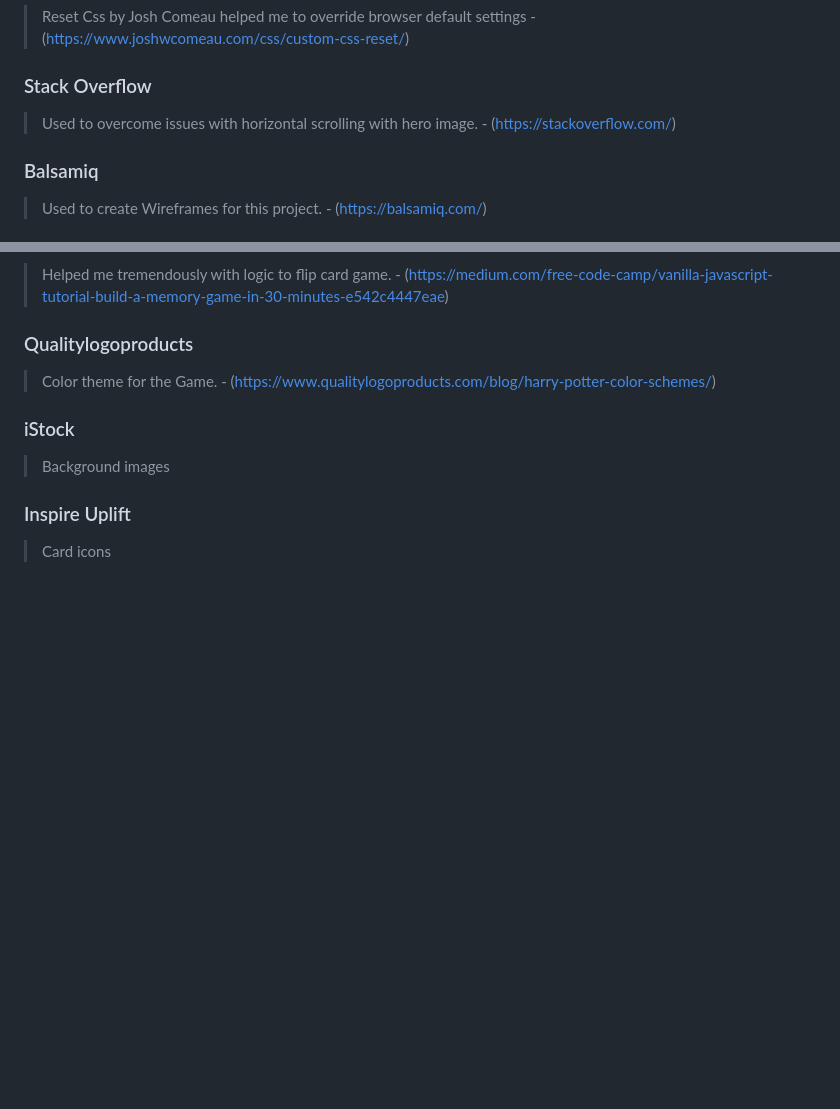
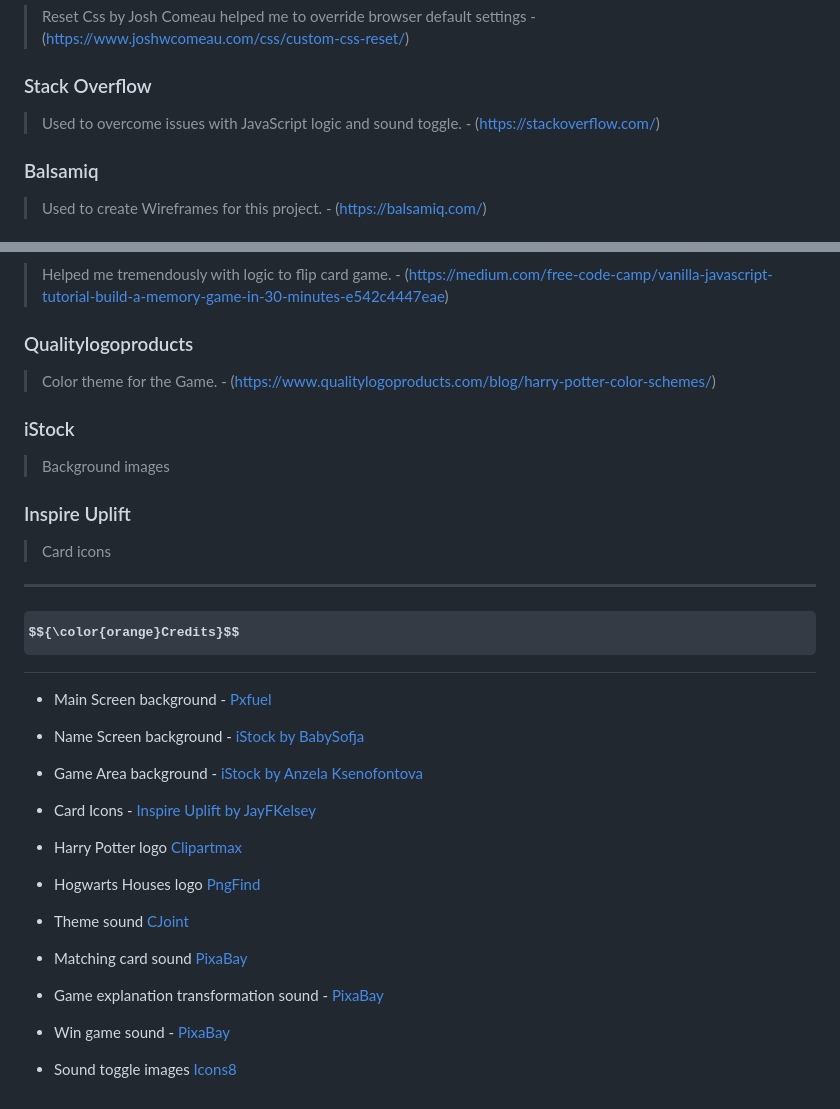
Before and after one commit to JarekB-dev/Harry-Potter, a Markdown page: README.md, 2 parts joined by grey strips. GitHub-like rendering; some formulas as TeX source; blank space fills up the shorter version.

Commit message:
add Credits section to README.

```diff
--- a/README.md
+++ b/README.md
@@ -316,7 +316,7 @@ I wanted to make sure that colors have proper contrast and are easily read by vi
 
 ### Stack Overflow
 
-> Used to overcome issues with horizontal scrolling with hero image. - (https://stackoverflow.com/)
+> Used to overcome issues with JavaScript logic and sound toggle. - (https://stackoverflow.com/)
 
 ### Balsamiq
 
@@ -337,3 +337,31 @@ I wanted to make sure that colors have proper contrast and are easily read by vi
 ### Inspire Uplift
 
 > Card icons
+
+---
+
+<a name="credits"></a>
+
+# $${\color{orange}Credits}$$
+
+- Main Screen background - [Pxfuel](https://www.pxfuel.com/en/desktop-wallpaper-zsjdl)
+
+- Name Screen background - [iStock by BabySofja](https://www.istockphoto.com/vector/seamless-blue-brick-wall-background-texture-pattern-gm908352988-250237045?clarity=false)
+
+- Game Area background - [iStock by Anzela Ksenofontova](https://www.istockphoto.com/vector/red-brick-wall-texture-with-spotlight-vintage-textured-background-in-cartoon-style-gm1461448229-495416939?clarity=false)
+
+- Card Icons - [Inspire Uplift by JayFKelsey](https://www.inspireuplift.com/220-Harry-Potter-Cute-Bundle-Svg-Harry-Potter-Clipart/iu/490704)
+
+- Harry Potter logo [Clipartmax](https://www.clipartmax.com/middle/m2H7G6H7Z5H7K9Z5_harry-potter-logo-png/)
+
+- Hogwarts Houses logo [PngFind](https://www.pngfind.com/mpng/TRmiiRi_gryffindor-house-harry-potter-hogwarts-slytherin-crest-harry/)
+
+- Theme sound [CJoint](https://www.cjoint.com/c/KCom1bNTX7X)
+
+- Matching card sound [PixaBay](https://pixabay.com/sound-effects/short-success-sound-glockenspiel-treasure-video-game-6346/)
+
+- Game explanation transformation sound - [PixaBay](https://pixabay.com/sound-effects/platesliding-65587/)
+
+- Win game sound - [PixaBay](https://pixabay.com/sound-effects/tada-fanfare-a-6313/)
+
+- Sound toggle images [Icons8](https://icons8.com/icon/set/volume-off/matisse)
```
